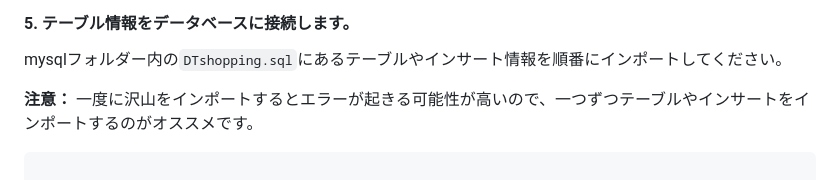
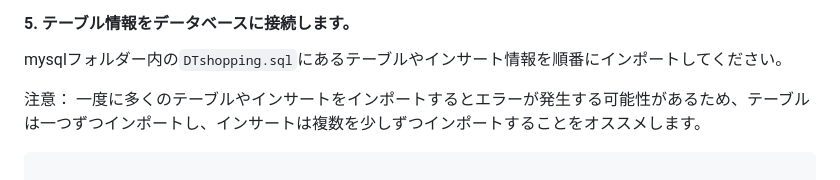
Before and after one commit to nasupi3156/DTMarket, a Markdown page: README.md, the part around the change. Drawn GitHub-style.

Commit message:
Update EC-site

````diff
--- a/README.md
+++ b/README.md
@@ -318,7 +318,7 @@ USE DTshopping_db;
 
 mysqlフォルダー内の`DTshopping.sql`にあるテーブルやインサート情報を順番にインポートしてください。
 
-**注意：**  一度に沢山をインポートするとエラーが起きる可能性が高いので、一つずつテーブルやインサートをインポートするのがオススメです。
+注意： 一度に多くのテーブルやインサートをインポートするとエラーが発生する可能性があるため、テーブルは一つずつインポートし、インサートは複数を少しずつインポートすることをオススメします。
 
 ```sql
 
````
